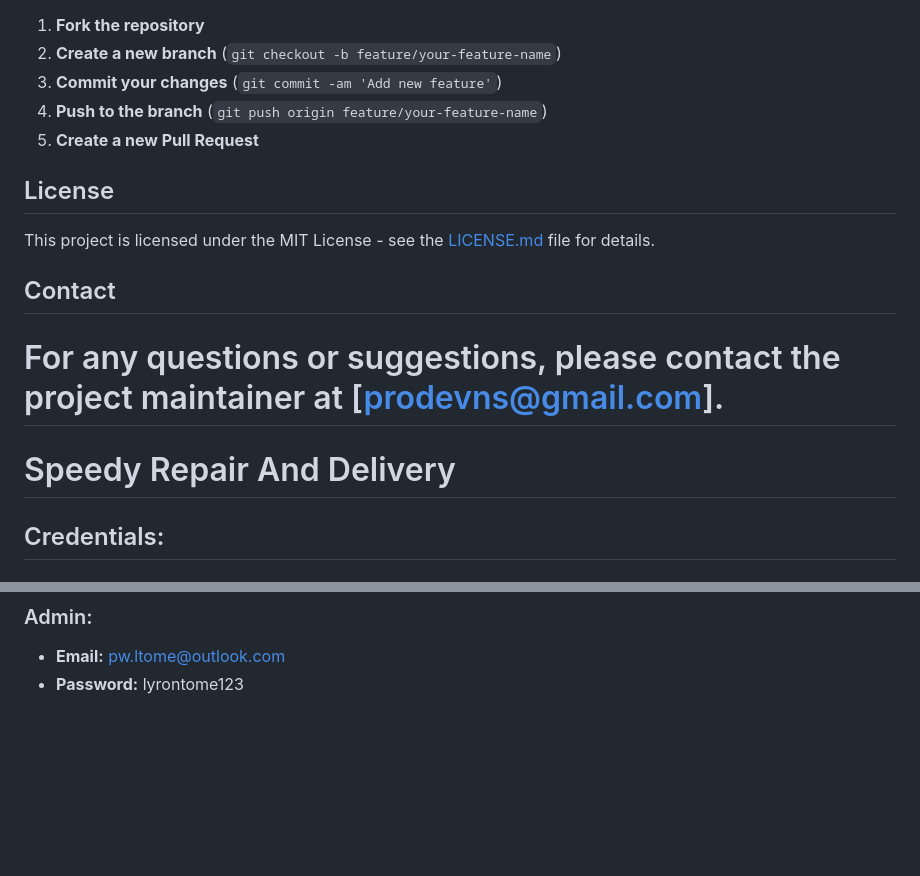
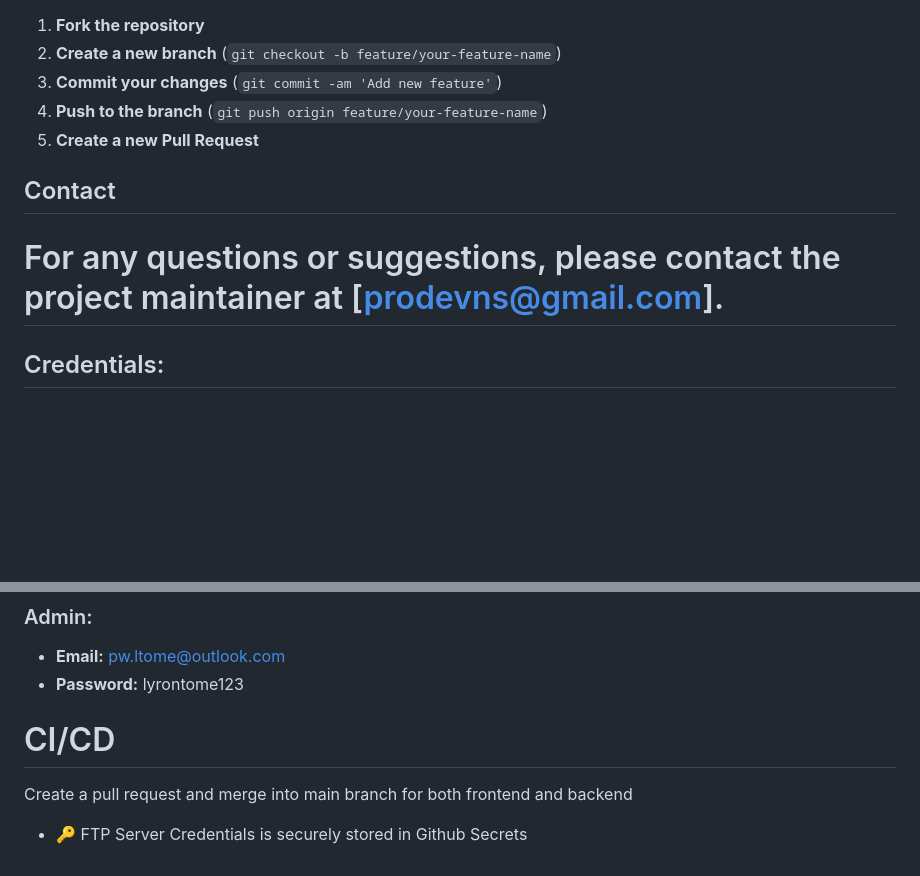
Before and after one commit to proweavernsdev/SpeedyRepairAndDelivery, a Markdown page: README.md, 2 parts joined by grey strips. Rendered like a GitHub page; blank space fills up the shorter version.

```diff
--- a/README.md
+++ b/README.md
@@ -130,13 +130,9 @@ Speedy Repair Delivery is a comprehensive web and mobile application designed to
 4. **Push to the branch** (`git push origin feature/your-feature-name`)
 5. **Create a new Pull Request**
 
-## License
-This project is licensed under the MIT License - see the [LICENSE.md](LICENSE.md) file for details.
-
 ## Contact
 For any questions or suggestions, please contact the project maintainer at [prodevns@gmail.com].
 =======
-# Speedy Repair And Delivery
 
 ## Credentials:
 
@@ -155,3 +151,7 @@ For any questions or suggestions, please contact the project maintainer at [prod
 ### Admin:
 - **Email:** pw.ltome@outlook.com
 - **Password:** lyrontome123
+
+# CI/CD
+Create a pull request and merge into main branch for both frontend and backend
+- 🔑 FTP Server Credentials is securely stored in Github Secrets
```
